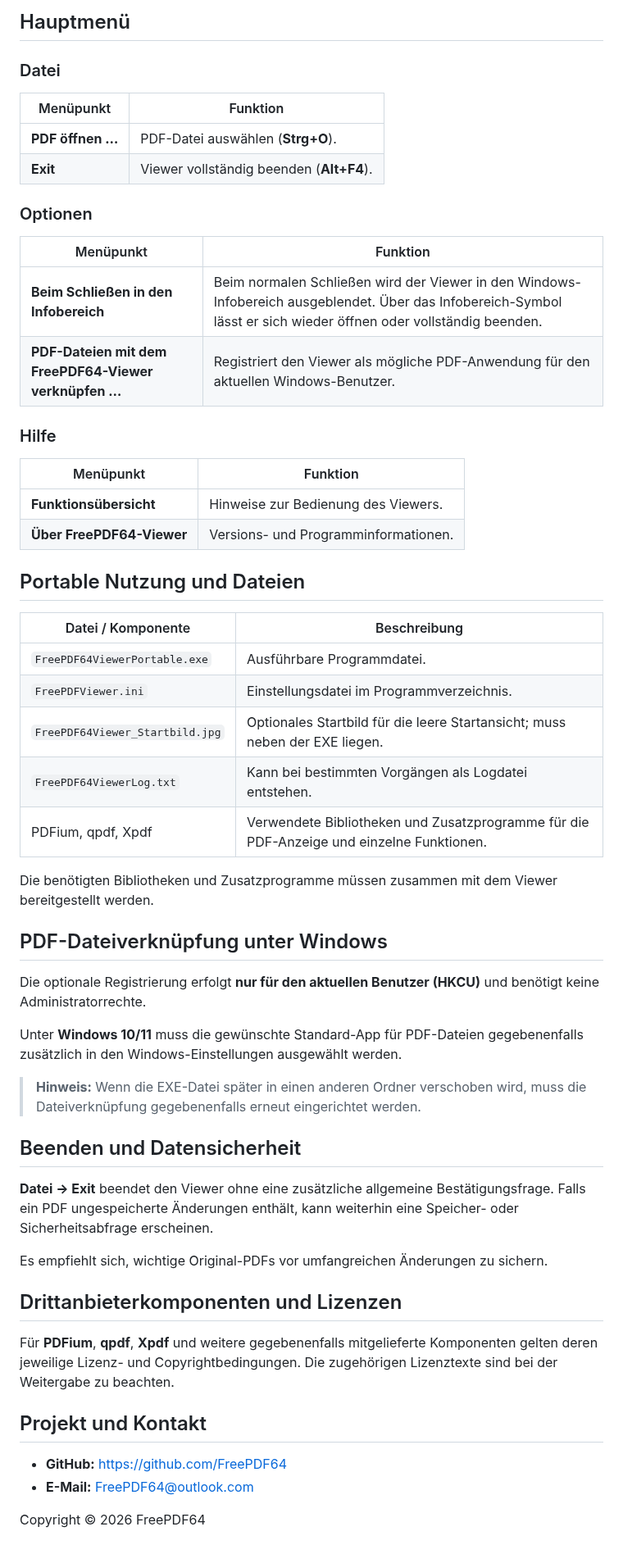
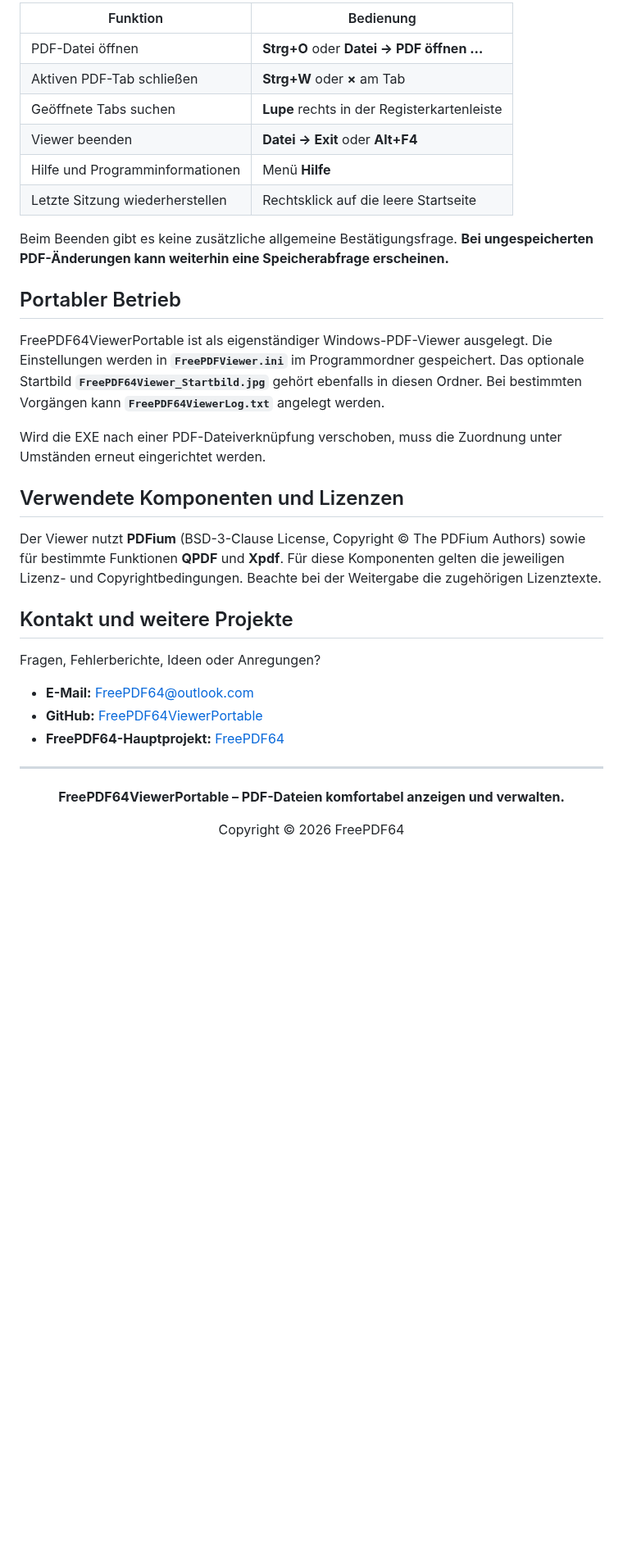
Before and after one commit to FreePDF64/FreePDF64ViewerPortable, a Markdown page: README.md, the part around one of its changes. Shown at 82% size. Drawn GitHub-style; blank space fills up the shorter version.

```diff
--- a/README.md
+++ b/README.md
@@ -18,60 +44,37 @@
 
-## Hauptmenü
+| Funktion | Bedienung |
+| --- | --- |
+| PDF-Datei öffnen | **Strg+O** oder **Datei → PDF öffnen …** |
+| Aktiven PDF-Tab schließen | **Strg+W** oder **×** am Tab |
+| Geöffnete Tabs suchen | **Lupe** rechts in der Registerkartenleiste |
+| Viewer beenden | **Datei → Exit** oder **Alt+F4** |
+| Hilfe und Programminformationen | Menü **Hilfe** |
+| Letzte Sitzung wiederherstellen | Rechtsklick auf die leere Startseite |
 
-### Datei
+Beim Beenden gibt es keine zusätzliche allgemeine Bestätigungsfrage. **Bei ungespeicherten PDF-Änderungen kann weiterhin eine Speicherabfrage erscheinen.**
 
-| Menüpunkt | Funktion |
-| --- | --- |
-| **PDF öffnen …** | PDF-Datei auswählen (**Strg+O**). |
-| **Exit** | Viewer vollständig beenden (**Alt+F4**). |
+## Portabler Betrieb
 
-### Optionen
+FreePDF64ViewerPortable ist als eigenständiger Windows-PDF-Viewer ausgelegt. Die Einstellungen werden in **`FreePDFViewer.ini`** im Programmordner gespeichert. Das optionale Startbild **`FreePDF64Viewer_Startbild.jpg`** gehört ebenfalls in diesen Ordner. Bei bestimmten Vorgängen kann **`FreePDF64ViewerLog.txt`** angelegt werden.
 
-| Menüpunkt | Funktion |
-| --- | --- |
-| **Beim Schließen in den Infobereich** | Beim normalen Schließen wird der Viewer in den Windows-Infobereich ausgeblendet. Über das Infobereich-Symbol lässt er sich wieder öffnen oder vollständig beenden. |
-| **PDF-Dateien mit dem FreePDF64-Viewer verknüpfen …** | Registriert den Viewer als mögliche PDF-Anwendung für den aktuellen Windows-Benutzer. |
+Wird die EXE nach einer PDF-Dateiverknüpfung verschoben, muss die Zuordnung unter Umständen erneut eingerichtet werden.
 
-### Hilfe
+## Verwendete Komponenten und Lizenzen
 
-| Menüpunkt | Funktion |
-| --- | --- |
-| **Funktionsübersicht** | Hinweise zur Bedienung des Viewers. |
-| **Über FreePDF64-Viewer** | Versions- und Programminformationen. |
+Der Viewer nutzt **PDFium** (BSD-3-Clause License, Copyright © The PDFium Authors) sowie für bestimmte Funktionen **QPDF** und **Xpdf**. Für diese Komponenten gelten die jeweiligen Lizenz- und Copyrightbedingungen. Beachte bei der Weitergabe die zugehörigen Lizenztexte.
 
-## Portable Nutzung und Dateien
+## Kontakt und weitere Projekte
 
-| Datei / Komponente | Beschreibung |
-| --- | --- |
-| `FreePDF64ViewerPortable.exe` | Ausführbare Programmdatei. |
-| `FreePDFViewer.ini` | Einstellungsdatei im Programmverzeichnis. |
-| `FreePDF64Viewer_Startbild.jpg` | Optionales Startbild für die leere Startansicht; muss neben der EXE liegen. |
-| `FreePDF64ViewerLog.txt` | Kann bei bestimmten Vorgängen als Logdatei entstehen. |
-| PDFium, qpdf, Xpdf | Verwendete Bibliotheken und Zusatzprogramme für die PDF-Anzeige und einzelne Funktionen. |
+Fragen, Fehlerberichte, Ideen oder Anregungen?
 
-Die benötigten Bibliotheken und Zusatzprogramme müssen zusammen mit dem Viewer bereitgestellt werden.
+- **E-Mail:** [FreePDF64@outlook.com](mailto:FreePDF64@outlook.com?subject=Fragen%2FAnregungen%20zu%20FreePDF64ViewerPortable)
+- **GitHub:** [FreePDF64ViewerPortable](https://github.com/FreePDF64/FreePDF64ViewerPortable)
+- **FreePDF64-Hauptprojekt:** [FreePDF64](https://github.com/FreePDF64/FreePDF64)
 
-## PDF-Dateiverknüpfung unter Windows
+---
 
-Die optionale Registrierung erfolgt **nur für den aktuellen Benutzer (HKCU)** und benötigt keine Administratorrechte.
+<div align="center">
 
-Unter **Windows 10/11** muss die gewünschte Standard-App für PDF-Dateien gegebenenfalls zusätzlich in den Windows-Einstellungen ausgewählt werden.
-
-> **Hinweis:** Wenn die EXE-Datei später in einen anderen Ordner verschoben wird, muss die Dateiverknüpfung gegebenenfalls erneut eingerichtet werden.
-
-## Beenden und Datensicherheit
-
-**Datei → Exit** beendet den Viewer ohne eine zusätzliche allgemeine Bestätigungsfrage. Falls ein PDF ungespeicherte Änderungen enthält, kann weiterhin eine Speicher- oder Sicherheitsabfrage erscheinen.
-
-Es empfiehlt sich, wichtige Original-PDFs vor umfangreichen Änderungen zu sichern.
-
-## Drittanbieterkomponenten und Lizenzen
-
-Für **PDFium**, **qpdf**, **Xpdf** und weitere gegebenenfalls mitgelieferte Komponenten gelten deren jeweilige Lizenz- und Copyrightbedingungen. Die zugehörigen Lizenztexte sind bei der Weitergabe zu beachten.
-
-## Projekt und Kontakt
-
-- **GitHub:** https://github.com/FreePDF64
-- **E-Mail:** FreePDF64@outlook.com
+**FreePDF64ViewerPortable – PDF-Dateien komfortabel anzeigen und verwalten.**
 
 Copyright © 2026 FreePDF64
```
Also changed, not shown: other parts of README.md (+38 -10 lines), images/freepdf64-viewer-screenshot.jpg (added), 1 other file.
